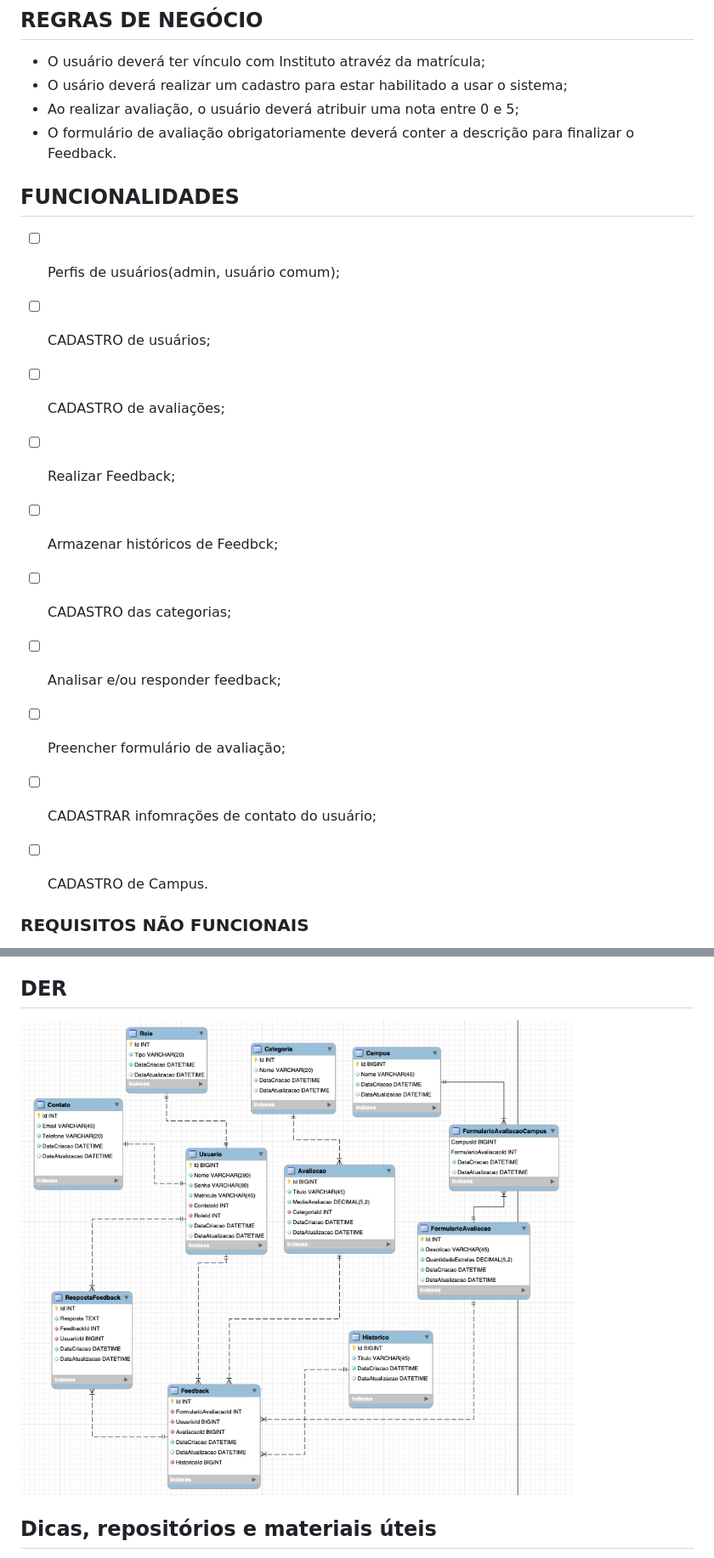
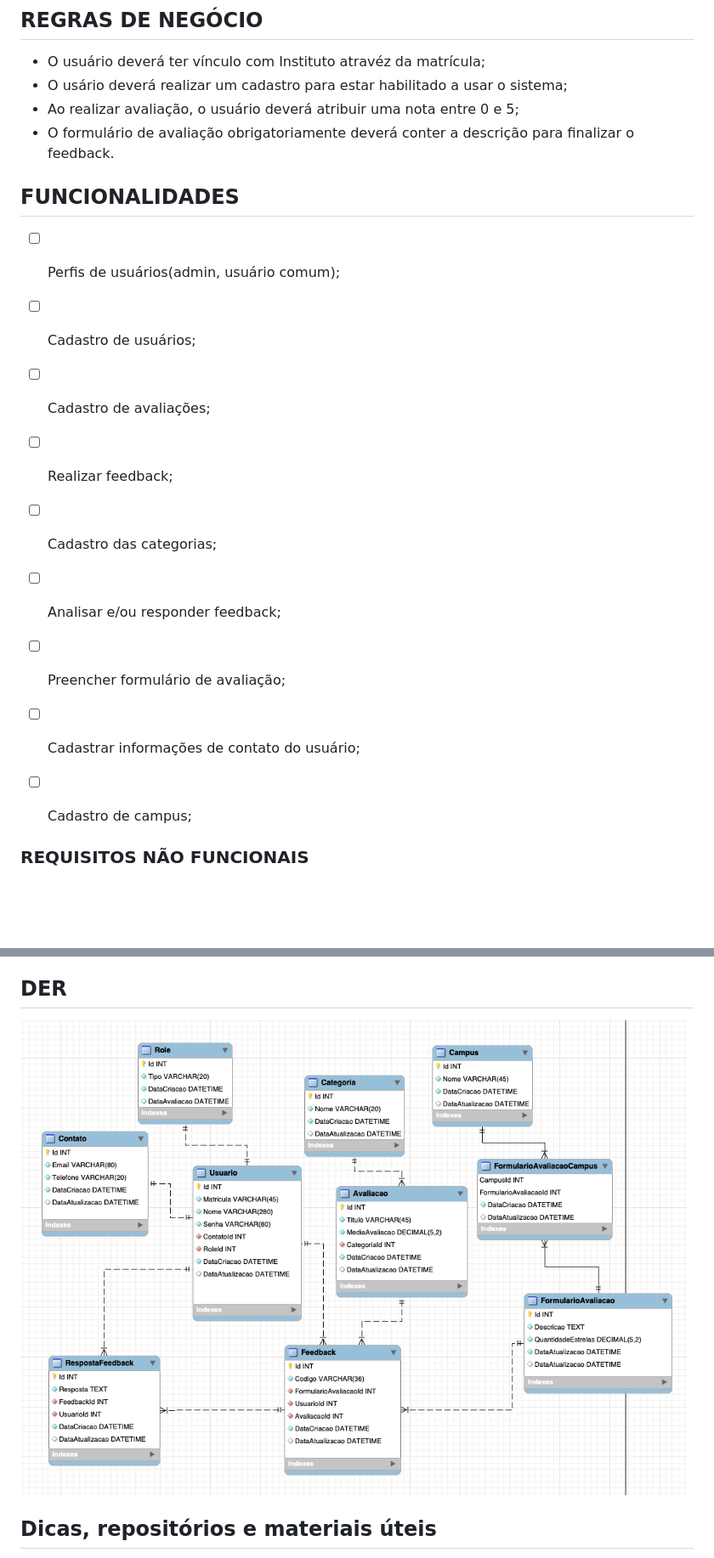
Before and after one commit to vanilton-filho/ifeeds-web2, a Markdown page: README.md, 2 parts joined by grey strips. Shown: that part at 85% size. GitHub-like rendering; pictures changed too: assets/img/der_v3.png (added); blank space fills up the shorter version.

Commit message:
Atualizando DER v3

```diff
--- a/README.md
+++ b/README.md
@@ -19,21 +19,20 @@ também, fazer elogios sobre serviços, infraestrutura e eventos da instituiçã
 - O usuário deverá ter vínculo com Instituto atravéz da matrícula;
 - O usário deverá realizar um cadastro para estar habilitado a usar o sistema;
 - Ao realizar avaliação, o usuário deverá atribuir uma nota entre 0 e 5;
-- O formulário de avaliação obrigatoriamente deverá conter a descrição para finalizar o Feedback.
+- O formulário de avaliação obrigatoriamente deverá conter a descrição para finalizar o feedback.
 
 
 ## FUNCIONALIDADES
 
 - [ ] Perfis de usuários(admin, usuário comum);
-- [ ] CADASTRO de usuários;
-- [ ] CADASTRO de avaliações;
-- [ ] Realizar Feedback;
-- [ ] Armazenar históricos de Feedbck;
-- [ ] CADASTRO das categorias;
+- [ ] Cadastro de usuários;
+- [ ] Cadastro de avaliações;
+- [ ] Realizar feedback;
+- [ ] Cadastro das categorias;
 - [ ] Analisar e/ou responder feedback;
 - [ ] Preencher formulário de avaliação;
-- [ ] CADASTRAR infomrações de contato do usuário;
-- [ ] CADASTRO de Campus.
+- [ ] Cadastrar informações de contato do usuário;
+- [ ] Cadastro de campus;
 
 
 ### REQUISITOS NÃO FUNCIONAIS
@@ -54,7 +53,7 @@ também, fazer elogios sobre serviços, infraestrutura e eventos da instituiçã
 
 ## DER
 
-![der_v2](assets/img/der_v2.png)
+![der_v3](assets/img/der_v3.png)
 
 ## Dicas, repositórios e materiais úteis
 
```
